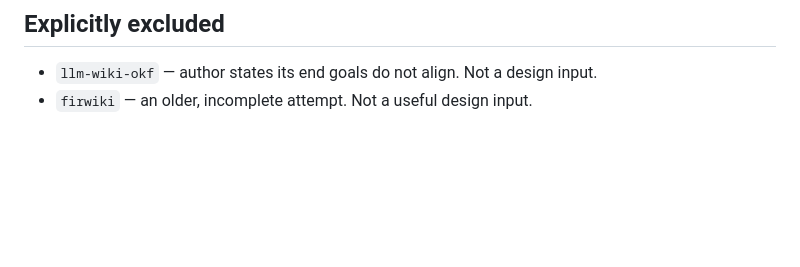
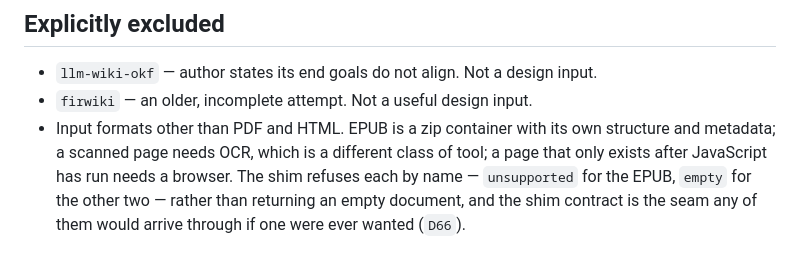
Before and after one commit to theorytoe/stemma, a Markdown page: .ctx/design/decisions.md, the part around the change. Rendered like a GitHub page; blank space fills up the shorter version.

```diff
--- a/.ctx/design/decisions.md
+++ b/.ctx/design/decisions.md
@@ -324,3 +324,9 @@ the same result.
 
 - `llm-wiki-okf` — author states its end goals do not align. Not a design input.
 - `firwiki` — an older, incomplete attempt. Not a useful design input.
+- Input formats other than PDF and HTML. EPUB is a zip container with its own
+  structure and metadata; a scanned page needs OCR, which is a different class of
+  tool; a page that only exists after JavaScript has run needs a browser. The shim
+  refuses each by name — `unsupported` for the EPUB, `empty` for the other two —
+  rather than returning an empty document, and the shim contract is the seam any of
+  them would arrive through if one were ever wanted (`D66`).
```
Also changed, not shown: .ctx/delegates/source-extraction.md (+1 -1 lines), .ctx/planfile.md (+9 -1 lines).
